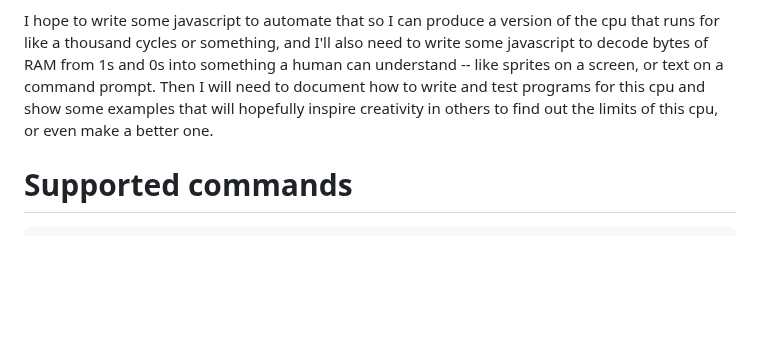
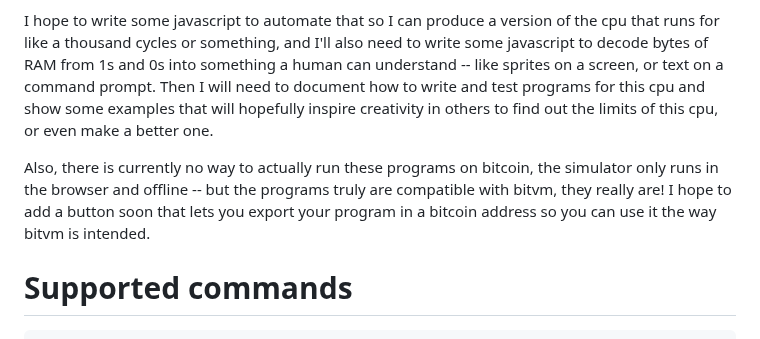
Before and after one commit to supertestnet/8bit-cpu-for-bitvm, a Markdown page: README.md, the part around the change. GitHub-like rendering; blank space fills up the shorter version.

````diff
--- a/README.md
+++ b/README.md
@@ -14,6 +14,8 @@ Every component of the cpu has been successfully tested. The last thing I succes
 However, all of that assumes you can do something useful in only one clock cycle, which is probably not usually true. Emulating and automating clock cycles will be a challenge for me and I expect it to take an additional week. Before I automate it, I will have to do some tests of the circuit by copy-pasting the full circuit several times, manually resetting the "input" wires each time so that they point at the output gates of the previous copy of the circuit. That will be a real chore if I have to do that e.g. dozens of times per test.
 
 I hope to write some javascript to automate that so I can produce a version of the cpu that runs for like a thousand cycles or something, and I'll also need to write some javascript to decode bytes of RAM from 1s and 0s into something a human can understand -- like sprites on a screen, or text on a command prompt. Then I will need to document how to write and test programs for this cpu and show some examples that will hopefully inspire creativity in others to find out the limits of this cpu, or even make a better one.
+
+Also, there is currently no way to actually run these programs on bitcoin, the simulator only runs in the browser and offline -- but the programs truly are compatible with bitvm, they really are! I hope to add a button soon that lets you export your program in a bitcoin address so you can use it the way bitvm is intended.
 
 # Supported commands
 ```
````
